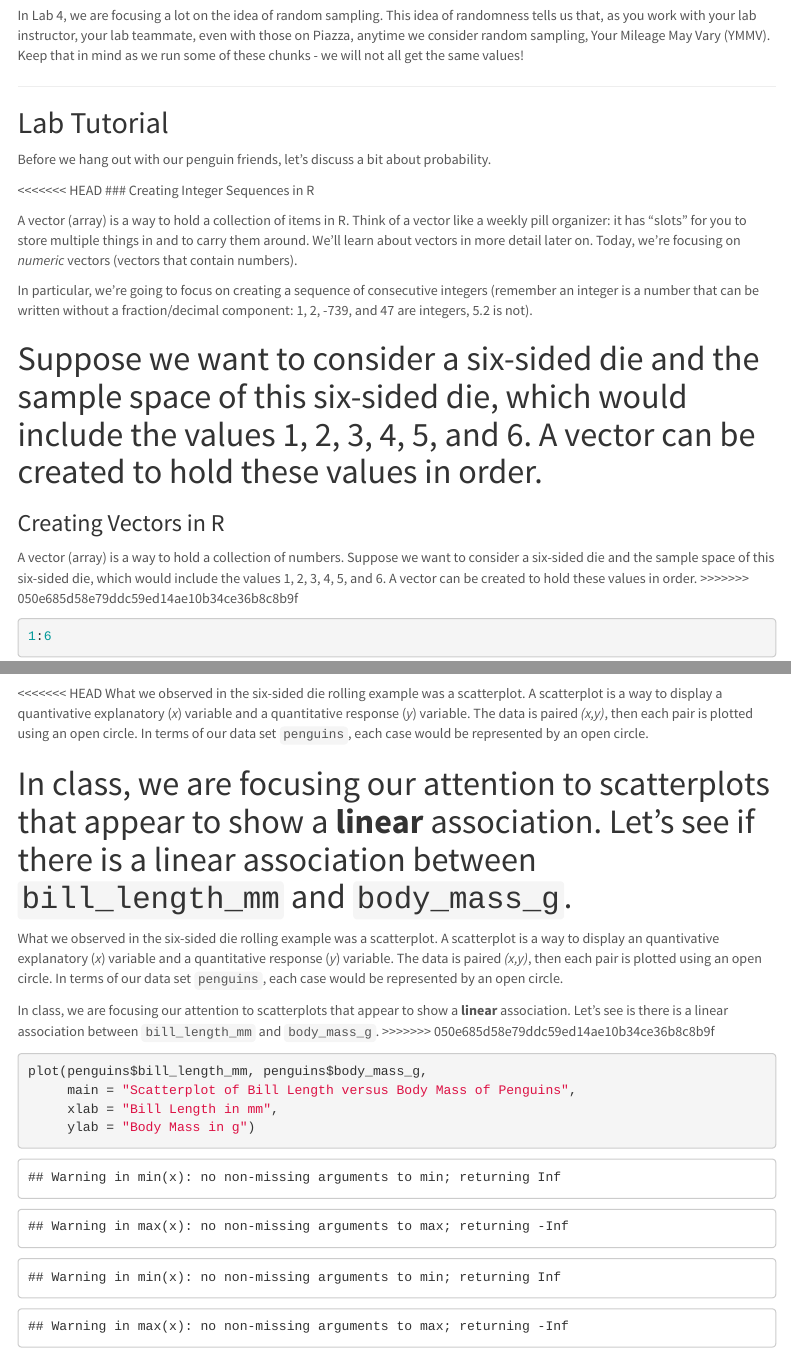
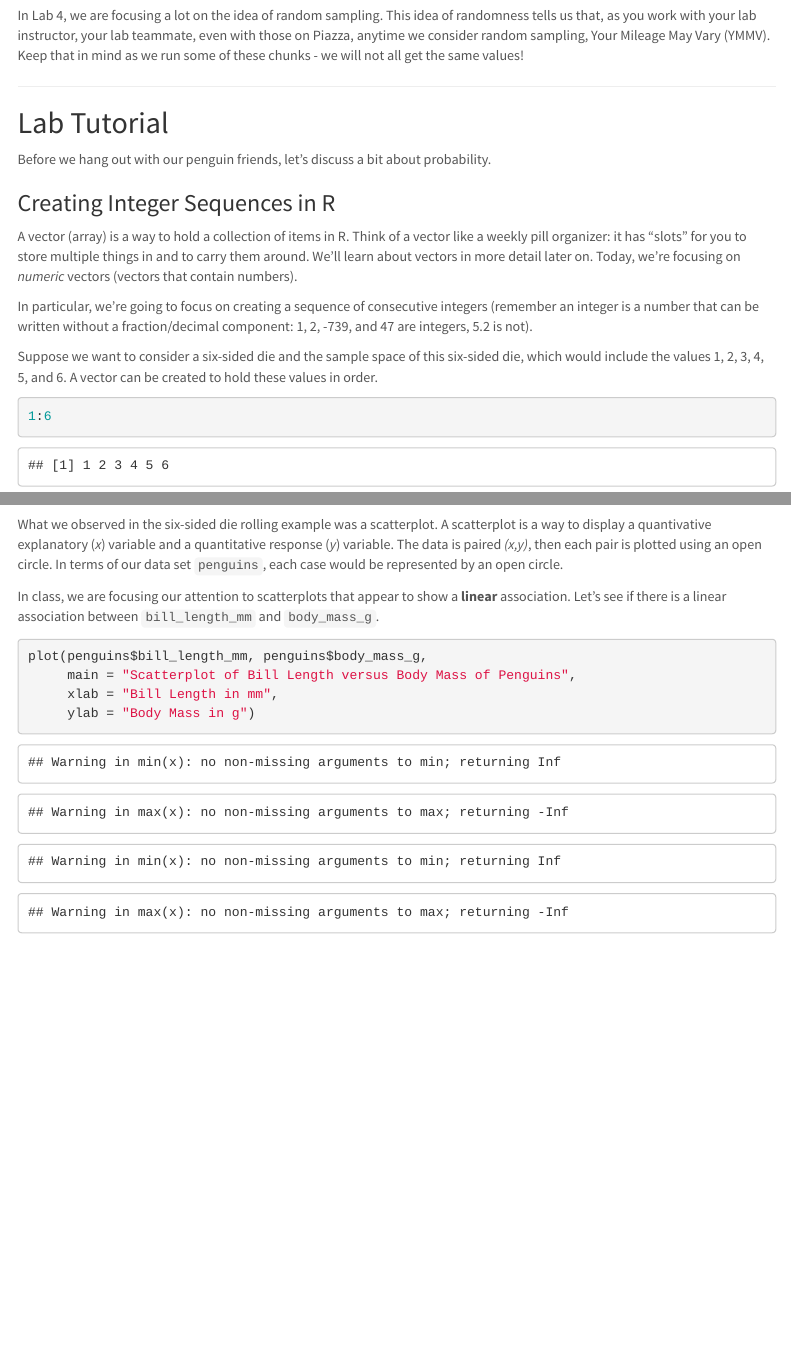
Before and after one commit to STATS250SBI/lab04-wn21, an R Markdown document (lab04report.Rmd): the page in a window 1100 px wide, from 620 px down, and a second part further down, joined at a grey line. Rendered offline with R 4.5, knitr and Pandoc, with nearby package versions; code that draws random numbers runs with fixed seeds of ours; some code elsewhere in the file could not run offline; menus at the side of the page are left out.

Commit message:
fix merge issues

````diff
--- a/lab04report.Rmd
+++ b/lab04report.Rmd
@@ -46,7 +42,6 @@ In Lab 4, we are focusing a lot on the idea of random sampling. This idea of ran
 
 Before we hang out with our penguin friends, let's discuss a bit about probability.
 
-<<<<<<< HEAD
 ### Creating Integer Sequences in R
 
 A vector (array) is a way to hold a collection of items in R. Think of a vector like a weekly pill organizer: it has "slots" for you to store multiple things in and to carry them around. We'll learn about vectors in more detail later on. Today, we're focusing on *numeric* vectors (vectors that contain numbers).
@@ -54,11 +49,6 @@ A vector (array) is a way to hold a collection of items in R. Think of a vector
 In particular, we're going to focus on creating a sequence of consecutive integers (remember an integer is a number that can be written without a fraction/decimal component: 1, 2, -739, and 47 are integers, 5.2 is not).
 
 Suppose we want to consider a six-sided die and the sample space of this six-sided die, which would include the values 1, 2, 3, 4, 5, and 6. A vector can be created to hold these values in order.
-=======
-### Creating Vectors in R
-
-A vector (array) is a way to hold a collection of numbers. Suppose we want to consider a six-sided die and the sample space of this six-sided die, which would include the values 1, 2, 3, 4, 5, and 6. A vector can be created to hold these values in order.
->>>>>>> 050e685d58e79ddc59ed14ae10b34ce36b8c8b9f
 
 ```{r vectorsExample}
 1:6
@@ -143,15 +133,10 @@ We're back to hanging out with our penguin friends.
 penguins <- read.csv(url("https://raw.githubusercontent.com/STATS250SBI/palmerpenguins/master/inst/extdata/penguins_NArm.csv"))
 ```
 
-<<<<<<< HEAD
 What we observed in the six-sided die rolling example was a scatterplot. A scatterplot is a way to display a quantivative explanatory (*x*) variable and a quantitative response (*y*) variable. The data is paired *(x,y)*, then each pair is plotted using an open circle. In terms of our data set `penguins`, each case would be represented by an open circle.
 
 In class, we are focusing our attention to scatterplots that appear to show a **linear** association. Let's see if there is a linear association between `bill_length_mm` and `body_mass_g`.
-=======
-What we observed in the six-sided die rolling example was a scatterplot. A scatterplot is a way to display an quantivative explanatory (*x*) variable and a quantitative response (*y*) variable. The data is paired *(x,y)*, then each pair is plotted using an open circle. In terms of our data set `penguins`, each case would be represented by an open circle.
 
-In class, we are focusing our attention to scatterplots that appear to show a **linear** association. Let's see is there is a linear association between `bill_length_mm` and `body_mass_g`.
->>>>>>> 050e685d58e79ddc59ed14ae10b34ce36b8c8b9f
 
 ```{r scatterplotExample}
 plot(penguins$bill_length_mm, penguins$body_mass_g,
````
Also changed, not shown: lab04report.Rmd (8 more changed lines).
